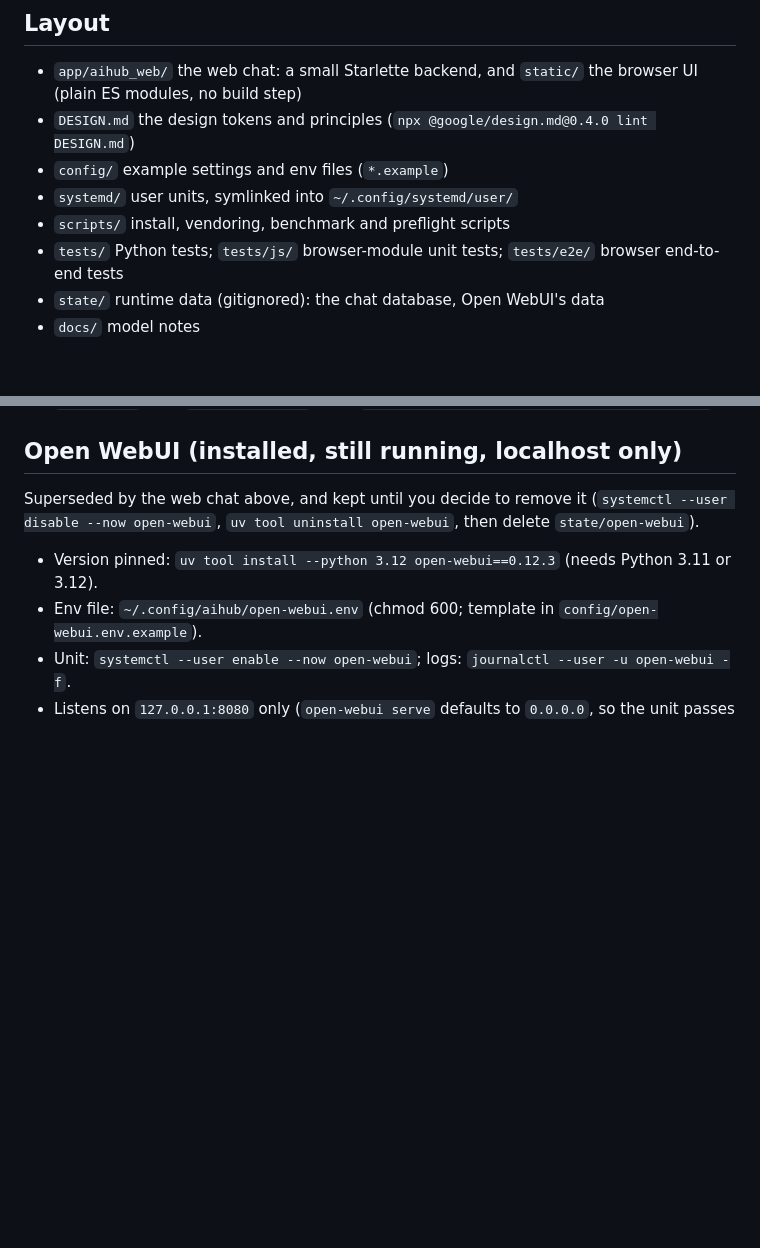
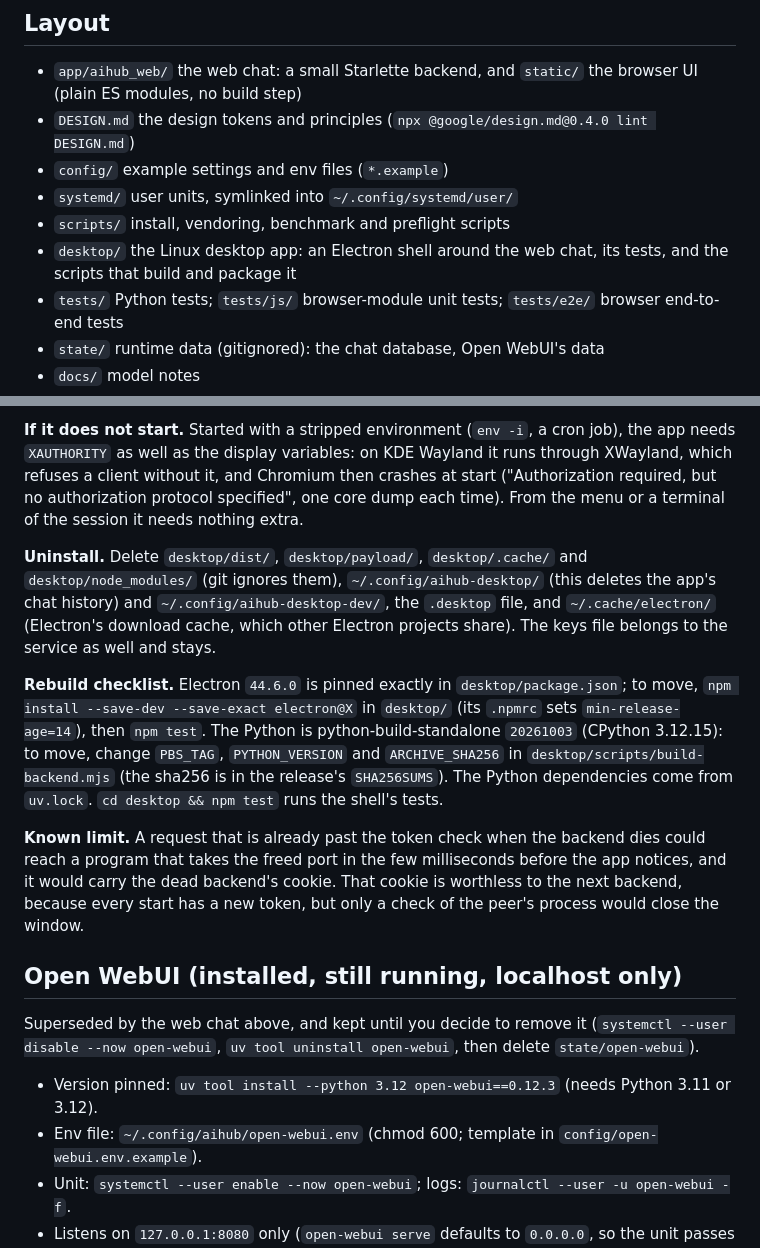
Before and after one commit to akhil-p-git/aihub, a Markdown page: README.md, 2 parts joined by grey strips. Rendered like a GitHub page; blank space fills up the shorter version.

```diff
--- a/README.md
+++ b/README.md
@@ -10,6 +10,7 @@ live in this repo; they are in `~/.config/aihub/`.
 - `config/` example settings and env files (`*.example`)
 - `systemd/` user units, symlinked into `~/.config/systemd/user/`
 - `scripts/` install, vendoring, benchmark and preflight scripts
+- `desktop/` the Linux desktop app: an Electron shell around the web chat, its tests, and the scripts that build and package it
 - `tests/` Python tests; `tests/js/` browser-module unit tests; `tests/e2e/` browser end-to-end tests
 - `state/` runtime data (gitignored): the chat database, Open WebUI's data
 - `docs/` model notes
@@ -82,3 +138,24 @@ Chromium; Firefox, Safari and iOS have not.
+**If it does not start.** Started with a stripped environment (`env -i`, a cron job), the app needs `XAUTHORITY` as well as
+the display variables: on KDE Wayland it runs through XWayland, which refuses a client without it, and Chromium then
+crashes at start ("Authorization required, but no authorization protocol specified", one core dump each time). From the
+menu or a terminal of the session it needs nothing extra.
+
+**Uninstall.** Delete `desktop/dist/`, `desktop/payload/`, `desktop/.cache/` and `desktop/node_modules/` (git ignores
+them), `~/.config/aihub-desktop/` (this deletes the app's chat history) and `~/.config/aihub-desktop-dev/`, the
+`.desktop` file, and `~/.cache/electron/` (Electron's download cache, which other Electron projects share). The keys file
+belongs to the service as well and stays.
+
+**Rebuild checklist.** Electron `44.6.0` is pinned exactly in `desktop/package.json`; to move, `npm install --save-dev
+--save-exact electron@X` in `desktop/` (its `.npmrc` sets `min-release-age=14`), then `npm test`. The Python is
+python-build-standalone `20261003` (CPython 3.12.15): to move, change `PBS_TAG`, `PYTHON_VERSION` and `ARCHIVE_SHA256` in
+`desktop/scripts/build-backend.mjs` (the sha256 is in the release's `SHA256SUMS`). The Python dependencies come from
+`uv.lock`. `cd desktop && npm test` runs the shell's tests.
+
+**Known limit.** A request that is already past the token check when the backend dies could reach a program that takes
+the freed port in the few milliseconds before the app notices, and it would carry the dead backend's cookie. That cookie
+is worthless to the next backend, because every start has a new token, but only a check of the peer's process would
+close the window.
+
 ## Open WebUI (installed, still running, localhost only)
 Superseded by the web chat above, and kept until you decide to remove it
 (`systemctl --user disable --now open-webui`, `uv tool uninstall open-webui`, then delete `state/open-webui`).
```
Also changed, not shown: other parts of README.md (+55 -0 lines).
